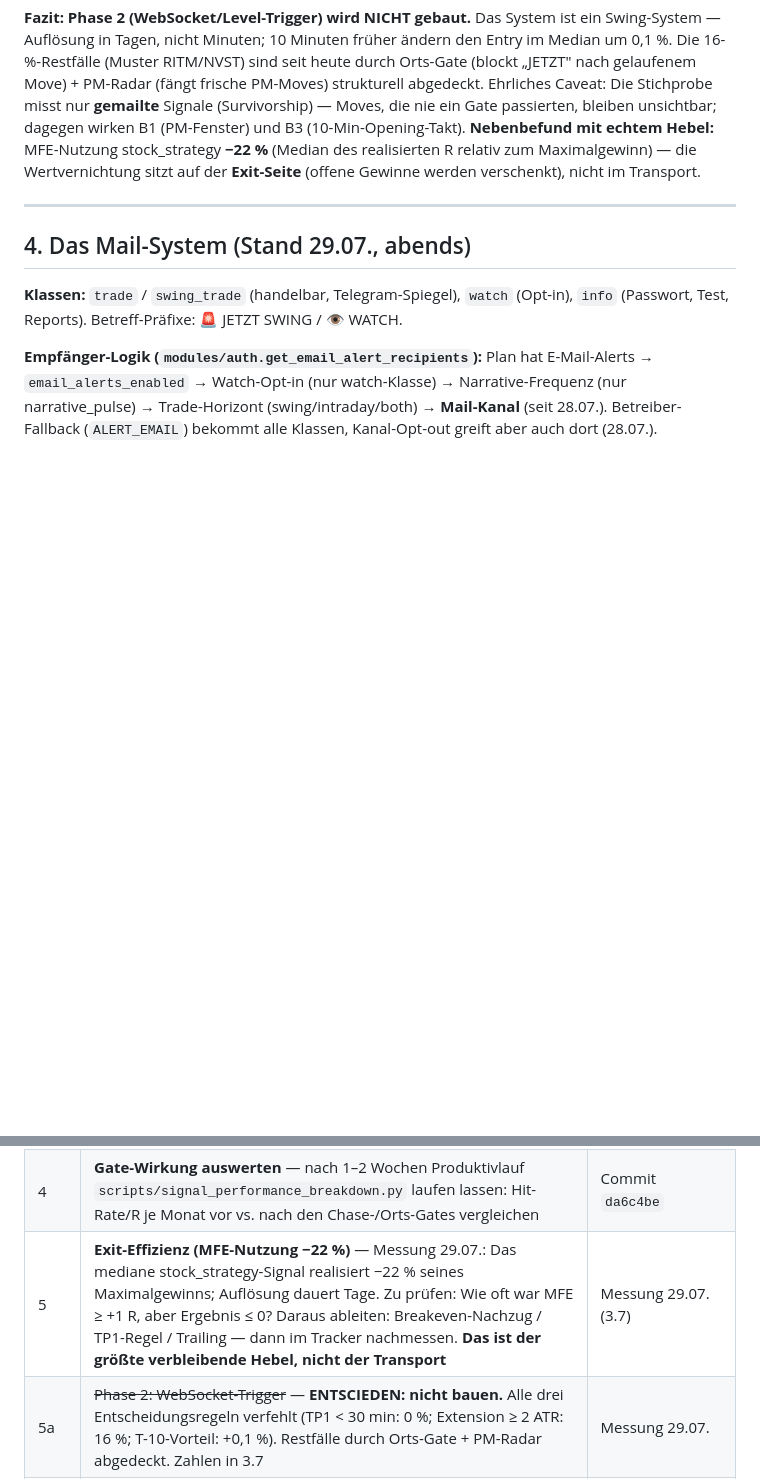
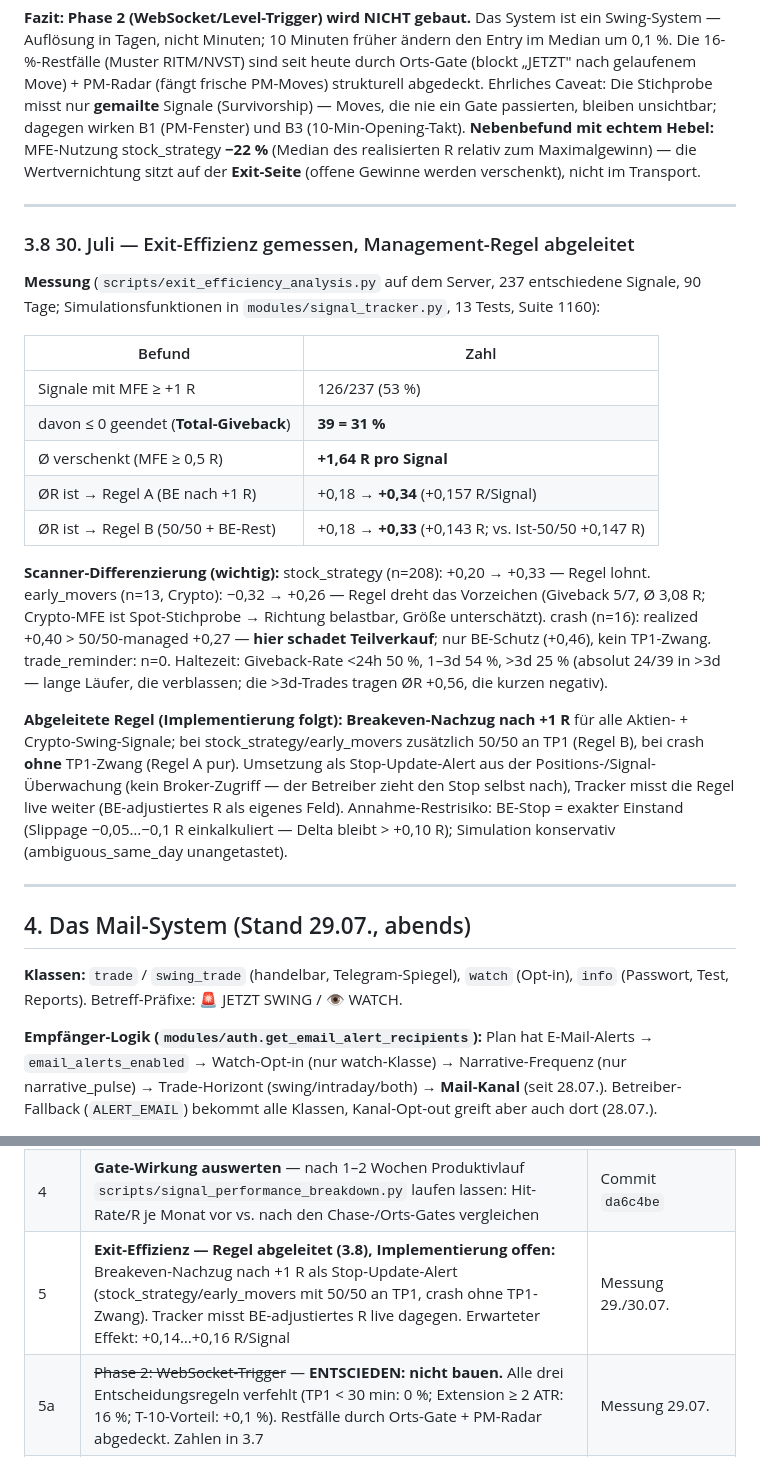
Before and after one commit to xantharu123-png/AlphaStation, a Markdown page: PROJEKTHANDBUCH.md, 2 parts joined by grey strips. Drawn GitHub-style; blank space fills up the shorter version.

Commit message:
Docs 2026-07-30: Exit-Effizienz-Messung (31% Total-Giveback) + abgeleitete BE-Regel mit Scanner-Differenzierung (3.8)

```diff
--- a/PROJEKTHANDBUCH.md
+++ b/PROJEKTHANDBUCH.md
@@ -273,6 +273,39 @@ realisierten R relativ zum Maximalgewinn) — die Wertvernichtung sitzt auf der
 
 ---
 
+### 3.8 30. Juli — Exit-Effizienz gemessen, Management-Regel abgeleitet
+
+**Messung** (`scripts/exit_efficiency_analysis.py` auf dem Server, 237 entschiedene
+Signale, 90 Tage; Simulationsfunktionen in `modules/signal_tracker.py`, 13 Tests,
+Suite 1160):
+
+| Befund | Zahl |
+|---|---|
+| Signale mit MFE ≥ +1 R | 126/237 (53 %) |
+| davon ≤ 0 geendet (**Total-Giveback**) | **39 = 31 %** |
+| Ø verschenkt (MFE ≥ 0,5 R) | **+1,64 R pro Signal** |
+| ØR ist → Regel A (BE nach +1 R) | +0,18 → **+0,34** (+0,157 R/Signal) |
+| ØR ist → Regel B (50/50 + BE-Rest) | +0,18 → **+0,33** (+0,143 R; vs. Ist-50/50 +0,147 R) |
+
+**Scanner-Differenzierung (wichtig):** stock_strategy (n=208): +0,20 → +0,33 —
+Regel lohnt. early_movers (n=13, Crypto): −0,32 → +0,26 — Regel dreht das Vorzeichen
+(Giveback 5/7, Ø 3,08 R; Crypto-MFE ist Spot-Stichprobe → Richtung belastbar,
+Größe unterschätzt). crash (n=16): realized +0,40 > 50/50-managed +0,27 — **hier
+schadet Teilverkauf**; nur BE-Schutz (+0,46), kein TP1-Zwang. trade_reminder: n=0.
+Haltezeit: Giveback-Rate <24h 50 %, 1–3d 54 %, >3d 25 % (absolut 24/39 in >3d —
+lange Läufer, die verblassen; die >3d-Trades tragen ØR +0,56, die kurzen negativ).
+
+**Abgeleitete Regel (Implementierung folgt):** **Breakeven-Nachzug nach +1 R** für
+alle Aktien- + Crypto-Swing-Signale; bei stock_strategy/early_movers zusätzlich
+50/50 an TP1 (Regel B), bei crash **ohne** TP1-Zwang (Regel A pur). Umsetzung als
+Stop-Update-Alert aus der Positions-/Signal-Überwachung (kein Broker-Zugriff —
+der Betreiber zieht den Stop selbst nach), Tracker misst die Regel live weiter
+(BE-adjustiertes R als eigenes Feld). Annahme-Restrisiko: BE-Stop = exakter
+Einstand (Slippage −0,05…−0,1 R einkalkuliert — Delta bleibt > +0,10 R); Simulation
+konservativ (ambiguous_same_day unangetastet).
+
+---
+
 ## 4. Das Mail-System (Stand 29.07., abends)
 
 **Klassen:** `trade` / `swing_trade` (handelbar, Telegram-Spiegel), `watch` (Opt-in),
@@ -356,7 +389,7 @@ Tests (Market-Context mocken — 29.07., FOMC-Lehre). Suite-Stand-Historie:
 | 2 | **Schwellen-Verifikation** — 2,5/3,5 ATR, 2,0 %-Budget und 2,0-ATR-Orts-Gate sind an 7 Produktivfällen kalibriert; an Server-Logs prüfen (`swing_day_move_*`, `swing_top_entry_*`, `top_entry_*`, `bottom_entry_*`, `low_volatility`). Falls `top_entry`/`bottom_entry` nie auftauchen: Crypto-Rows ohne `day_high`/`day_low` → Anreicherung nachbauen | Commits `cdeff7e`, `da6c4be` |
 | 3 | **Retest-Plan-Mail** — Chase-Gates unterdrücken Zeilen aktuell ganz; eine WATCH-Mail mit konkretem Retest-Entry (statt Market-Entry) wäre ein eigenes Feature | Betreiber will keine Watch-Mails — nur falls er es sich anders überlegt |
 | 4 | **Gate-Wirkung auswerten** — nach 1–2 Wochen Produktivlauf `scripts/signal_performance_breakdown.py` laufen lassen: Hit-Rate/R je Monat vor vs. nach den Chase-/Orts-Gates vergleichen | Commit `da6c4be` |
-| 5 | **Exit-Effizienz (MFE-Nutzung −22 %)** — Messung 29.07.: Das mediane stock_strategy-Signal realisiert −22 % seines Maximalgewinns; Auflösung dauert Tage. Zu prüfen: Wie oft war MFE ≥ +1 R, aber Ergebnis ≤ 0? Daraus ableiten: Breakeven-Nachzug / TP1-Regel / Trailing — dann im Tracker nachmessen. **Das ist der größte verbleibende Hebel, nicht der Transport** | Messung 29.07. (3.7) |
+| 5 | **Exit-Effizienz — Regel abgeleitet (3.8), Implementierung offen:** Breakeven-Nachzug nach +1 R als Stop-Update-Alert (stock_strategy/early_movers mit 50/50 an TP1, crash ohne TP1-Zwang). Tracker misst BE-adjustiertes R live dagegen. Erwarteter Effekt: +0,14…+0,16 R/Signal | Messung 29./30.07. |
 | 5a | ~~Phase 2: WebSocket-Trigger~~ — **ENTSCIEDEN: nicht bauen.** Alle drei Entscheidungsregeln verfehlt (TP1 < 30 min: 0 %; Extension ≥ 2 ATR: 16 %; T-10-Vorteil: +0,1 %). Restfälle durch Orts-Gate + PM-Radar abgedeckt. Zahlen in 3.7 | Messung 29.07. |
 | 6 | **EN/DE-Sprach-Toggle existiert nicht** — UI ist fest deutsch (29.07. vereinheitlicht); ein echter Toggle wäre ein eigenes Feature, falls gewünscht | Betreiber-Frage 29.07. |
 | 7 | JWT_SECRET als ENV setzen (Warnung bei jedem Start; Sessions invalidieren bei Neustart) | Commercial-Readiness |
```
